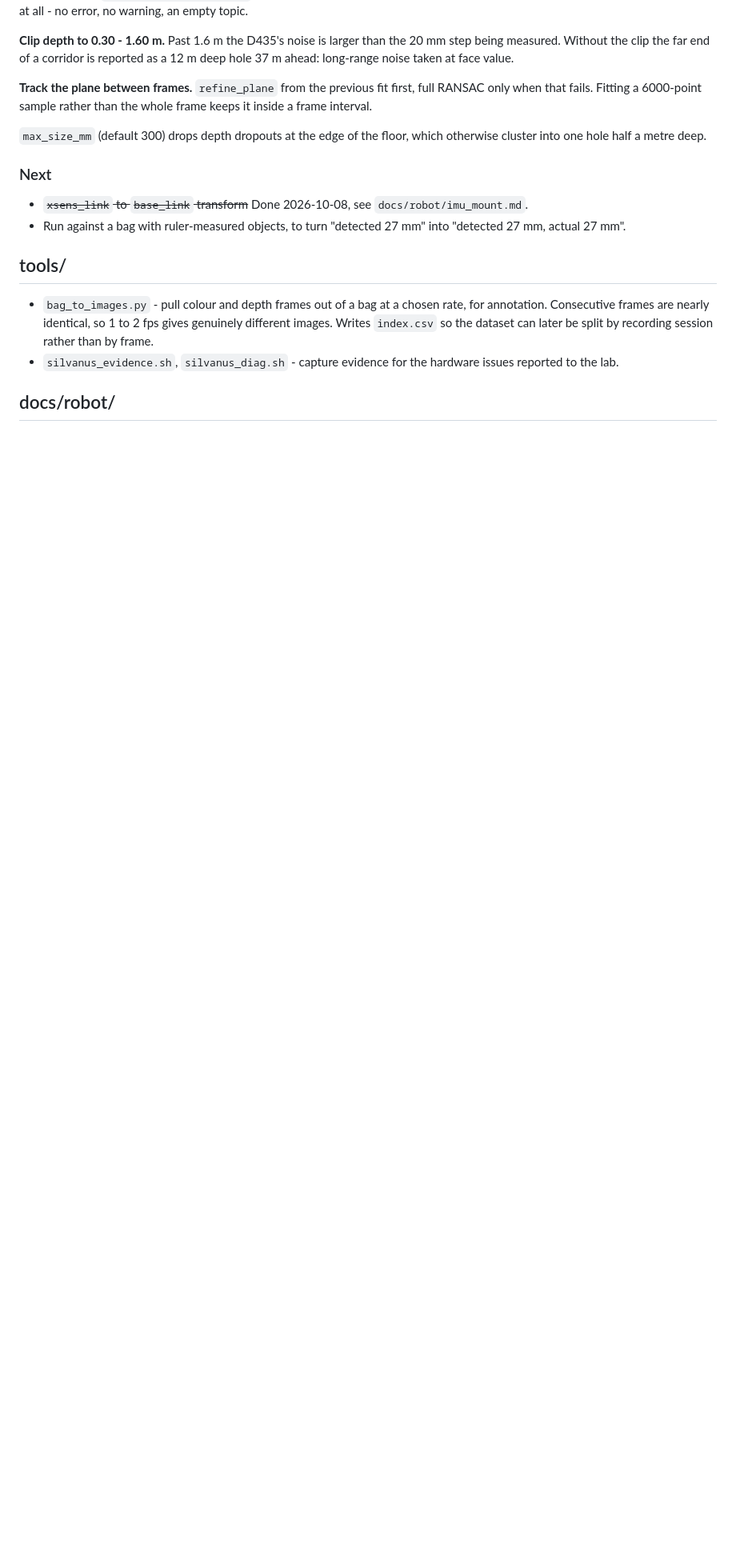
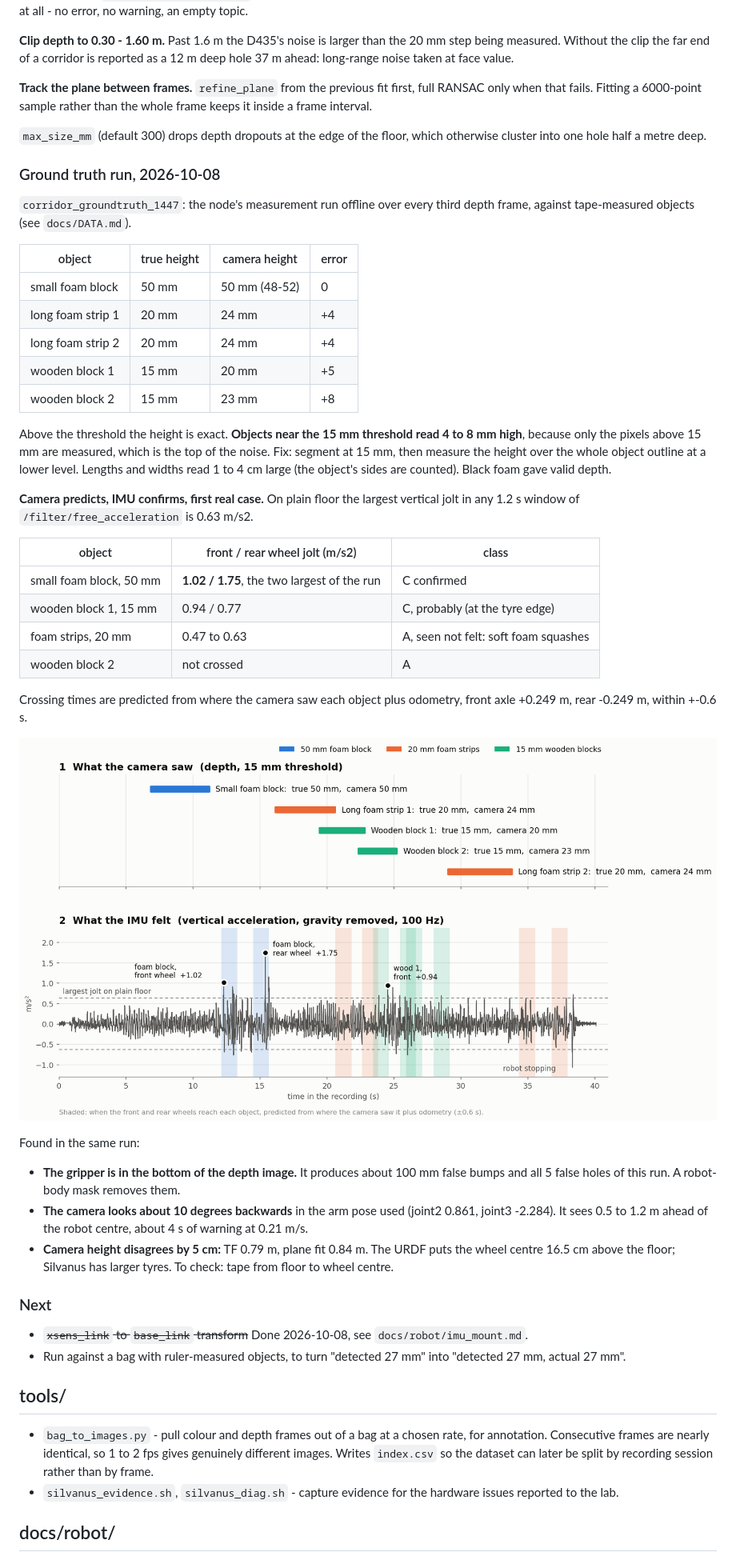
Before and after one commit to IFRoS-ELTE/silvanus-terrain-quality-mapping, a Markdown page: ground_demo/BRANCH_NOTES.md, the part around the change. Shown at 80% size. GitHub-like rendering; pictures changed too: docs/media/groundtruth_1447_camera_vs_imu.png (added); blank space fills up the shorter version.

Commit message:
Add the ground-truth indoor run and its camera and IMU results

```diff
--- a/ground_demo/BRANCH_NOTES.md
+++ b/ground_demo/BRANCH_NOTES.md
@@ -127,6 +127,51 @@ whole frame keeps it inside a frame interval.
 `max_size_mm` (default 300) drops depth dropouts at the edge of the floor,
 which otherwise cluster into one hole half a metre deep.
 
+### Ground truth run, 2026-10-08
+
+`corridor_groundtruth_1447`: the node's measurement run offline over every
+third depth frame, against tape-measured objects (see `docs/DATA.md`).
+
+| object | true height | camera height | error |
+|---|---|---|---|
+| small foam block | 50 mm | 50 mm (48-52) | 0 |
+| long foam strip 1 | 20 mm | 24 mm | +4 |
+| long foam strip 2 | 20 mm | 24 mm | +4 |
+| wooden block 1 | 15 mm | 20 mm | +5 |
+| wooden block 2 | 15 mm | 23 mm | +8 |
+
+Above the threshold the height is exact. **Objects near the 15 mm threshold
+read 4 to 8 mm high**, because only the pixels above 15 mm are measured, which is
+the top of the noise. Fix: segment at 15 mm, then measure the height over the
+whole object outline at a lower level. Lengths and widths read 1 to 4 cm large
+(the object's sides are counted). Black foam gave valid depth.
+
+**Camera predicts, IMU confirms, first real case.** On plain floor the largest
+vertical jolt in any 1.2 s window of `/filter/free_acceleration` is 0.63 m/s2.
+
+| object | front / rear wheel jolt (m/s2) | class |
+|---|---|---|
+| small foam block, 50 mm | **1.02 / 1.75**, the two largest of the run | C confirmed |
+| wooden block 1, 15 mm | 0.94 / 0.77 | C, probably (at the tyre edge) |
+| foam strips, 20 mm | 0.47 to 0.63 | A, seen not felt: soft foam squashes |
+| wooden block 2 | not crossed | A |
+
+Crossing times are predicted from where the camera saw each object plus
+odometry, front axle +0.249 m, rear -0.249 m, within +-0.6 s.
+
+![camera vs IMU](../docs/media/groundtruth_1447_camera_vs_imu.png)
+
+Found in the same run:
+
+- **The gripper is in the bottom of the depth image.** It produces about 100 mm
+  false bumps and all 5 false holes of this run. A robot-body mask removes them.
+- **The camera looks about 10 degrees backwards** in the arm pose used
+  (joint2 0.861, joint3 -2.284). It sees 0.5 to 1.2 m ahead of the robot centre,
+  about 4 s of warning at 0.21 m/s.
+- **Camera height disagrees by 5 cm:** TF 0.79 m, plane fit 0.84 m. The URDF
+  puts the wheel centre 16.5 cm above the floor; Silvanus has larger tyres. To
+  check: tape from floor to wheel centre.
+
 ### Next
 
 - ~~`xsens_link` to `base_link` transform~~ Done 2026-10-08, see `docs/robot/imu_mount.md`.
```
Also changed, not shown: docs/DATA.md (+20 -0 lines).
